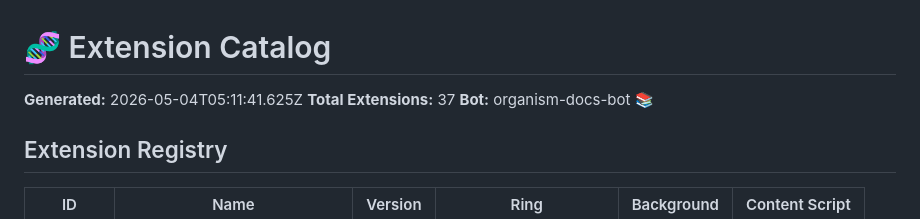
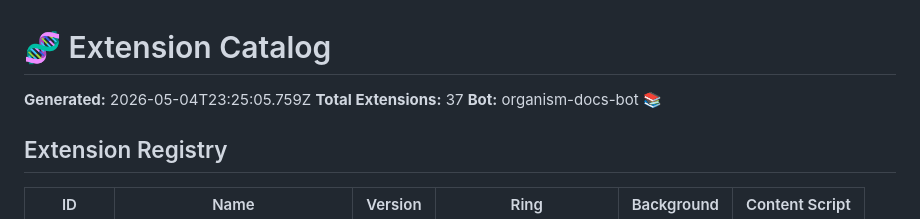
Before and after one commit to FreddyCreates/potential-succotash, a Markdown page: docs/extension-catalog.md, the part around the change. Rendered like a GitHub page.

```diff
--- a/docs/extension-catalog.md
+++ b/docs/extension-catalog.md
@@ -1,6 +1,6 @@
 # 🧬 Extension Catalog
 
-**Generated:** 2026-05-04T05:11:41.625Z
+**Generated:** 2026-05-04T23:25:05.759Z
 **Total Extensions:** 37
 **Bot:** organism-docs-bot 📚
 
```
Also changed, not shown: docs/architecture-map.md (+1 -1 lines), docs/sdk-reference.md (+1 -1 lines).
